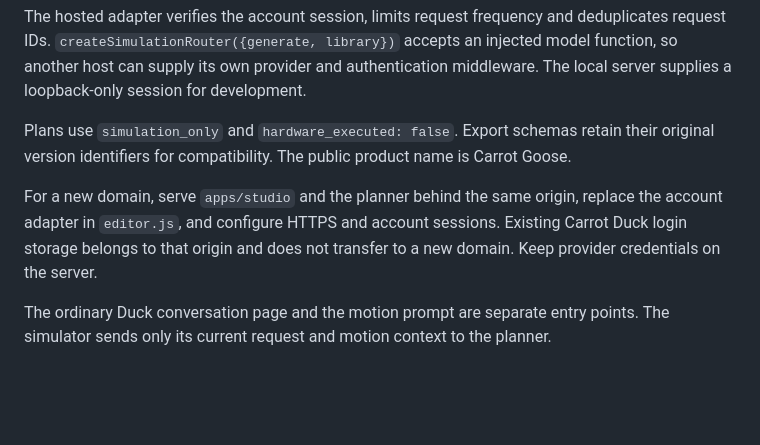
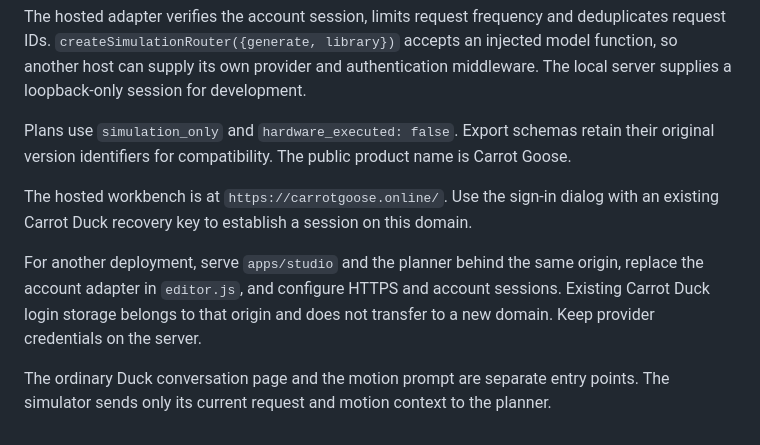
Before and after one commit to carrotduck/carrot-goose, a Markdown page: docs/integration.md, the part around the change. GitHub-like rendering; blank space fills up the shorter version.

```diff
--- a/docs/integration.md
+++ b/docs/integration.md
@@ -6,6 +6,8 @@ The hosted adapter verifies the account session, limits request frequency and de
 
 Plans use `simulation_only` and `hardware_executed: false`. Export schemas retain their original version identifiers for compatibility. The public product name is Carrot Goose.
 
-For a new domain, serve `apps/studio` and the planner behind the same origin, replace the account adapter in `editor.js`, and configure HTTPS and account sessions. Existing Carrot Duck login storage belongs to that origin and does not transfer to a new domain. Keep provider credentials on the server.
+The hosted workbench is at `https://carrotgoose.online/`. Use the sign-in dialog with an existing Carrot Duck recovery key to establish a session on this domain.
+
+For another deployment, serve `apps/studio` and the planner behind the same origin, replace the account adapter in `editor.js`, and configure HTTPS and account sessions. Existing Carrot Duck login storage belongs to that origin and does not transfer to a new domain. Keep provider credentials on the server.
 
 The ordinary Duck conversation page and the motion prompt are separate entry points. The simulator sends only its current request and motion context to the planner.
```
Also changed, not shown: README.md (+4 -2 lines), docs/workbench.png, 6 other files.
